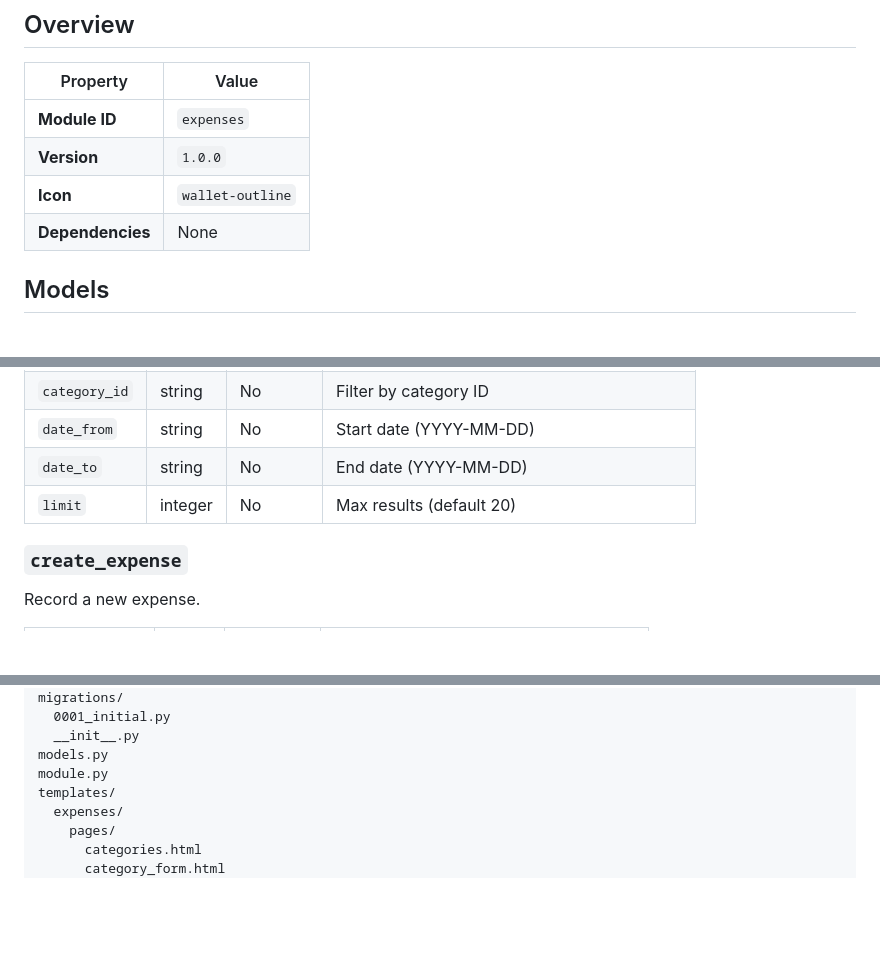
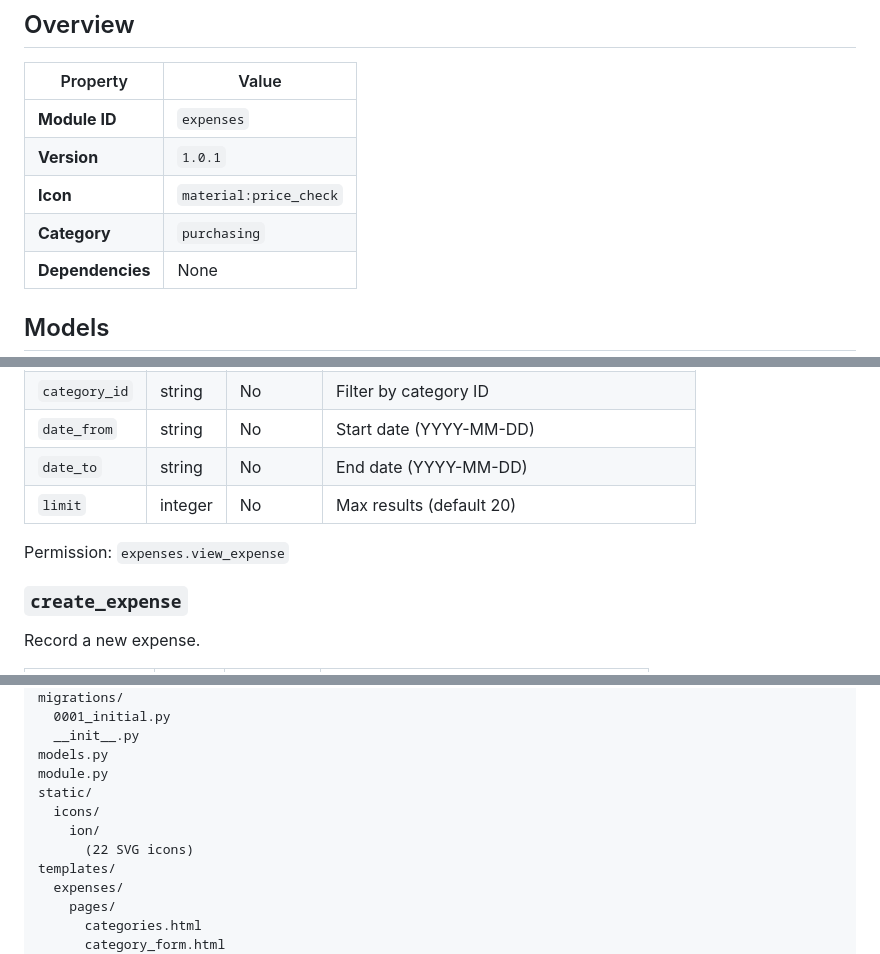
Before and after one commit to ERPlora/module-expenses, a Markdown page: README.md, 3 parts joined by grey strips. Drawn GitHub-style; blank space fills up the shorter version.

```diff
--- a/README.md
+++ b/README.md
@@ -5,8 +5,9 @@
 | Property | Value |
 |----------|-------|
 | **Module ID** | `expenses` |
-| **Version** | `1.0.0` |
-| **Icon** | `wallet-outline` |
+| **Version** | `1.0.1` |
+| **Icon** | `material:price_check` |
+| **Category** | `purchasing` |
 | **Dependencies** | None |
 
 ## Models
@@ -206,6 +207,8 @@ List expenses with optional filters by status, category, or date range.
 | `date_to` | string | No | End date (YYYY-MM-DD) |
 | `limit` | integer | No | Max results (default 20) |
 
+Permission: `expenses.view_expense`
+
 ### `create_expense`
 
 Record a new expense.
@@ -244,6 +291,10 @@ migrations/
   __init__.py
 models.py
 module.py
+static/
+  icons/
+    ion/
+      (22 SVG icons)
 templates/
   expenses/
     pages/
```
Also changed, not shown: other parts of README.md (+53 -9 lines).
